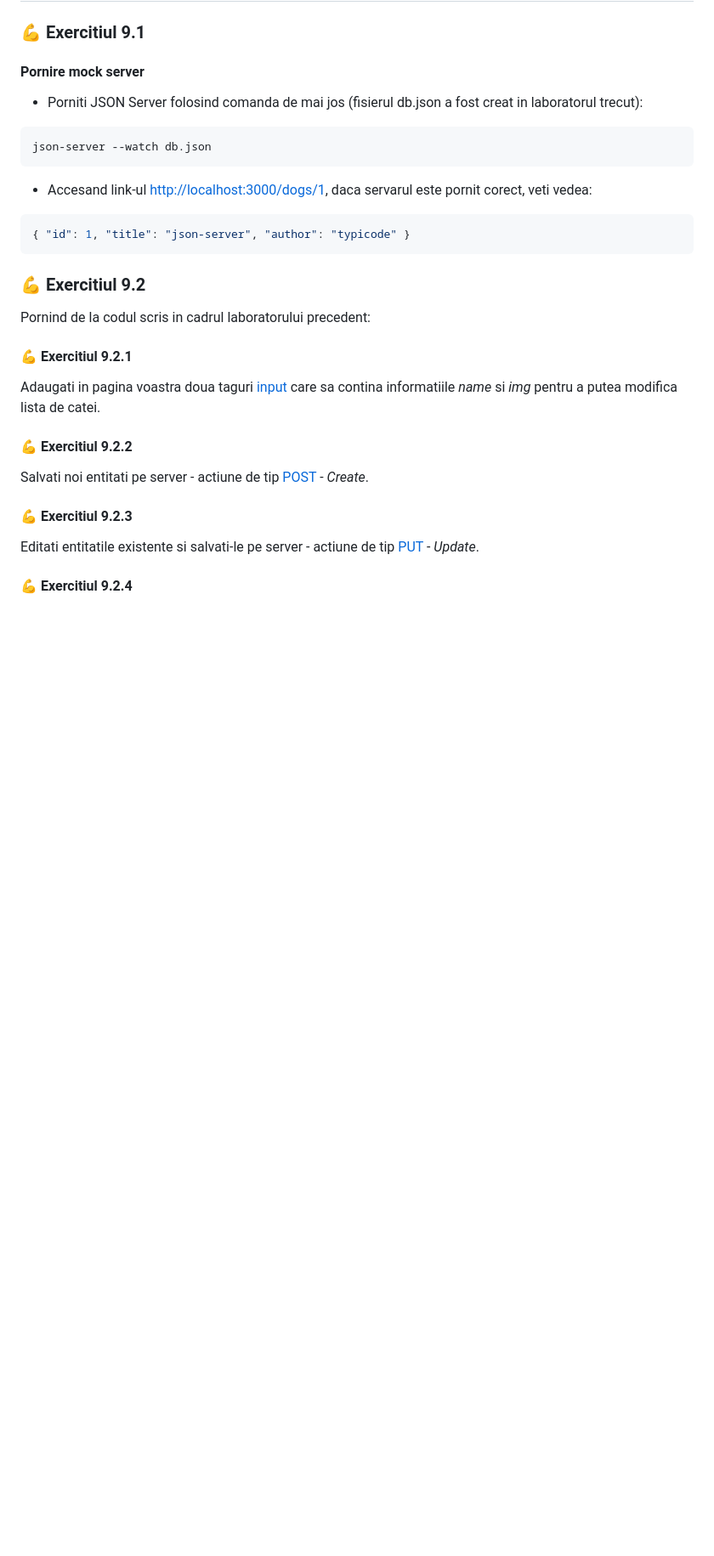
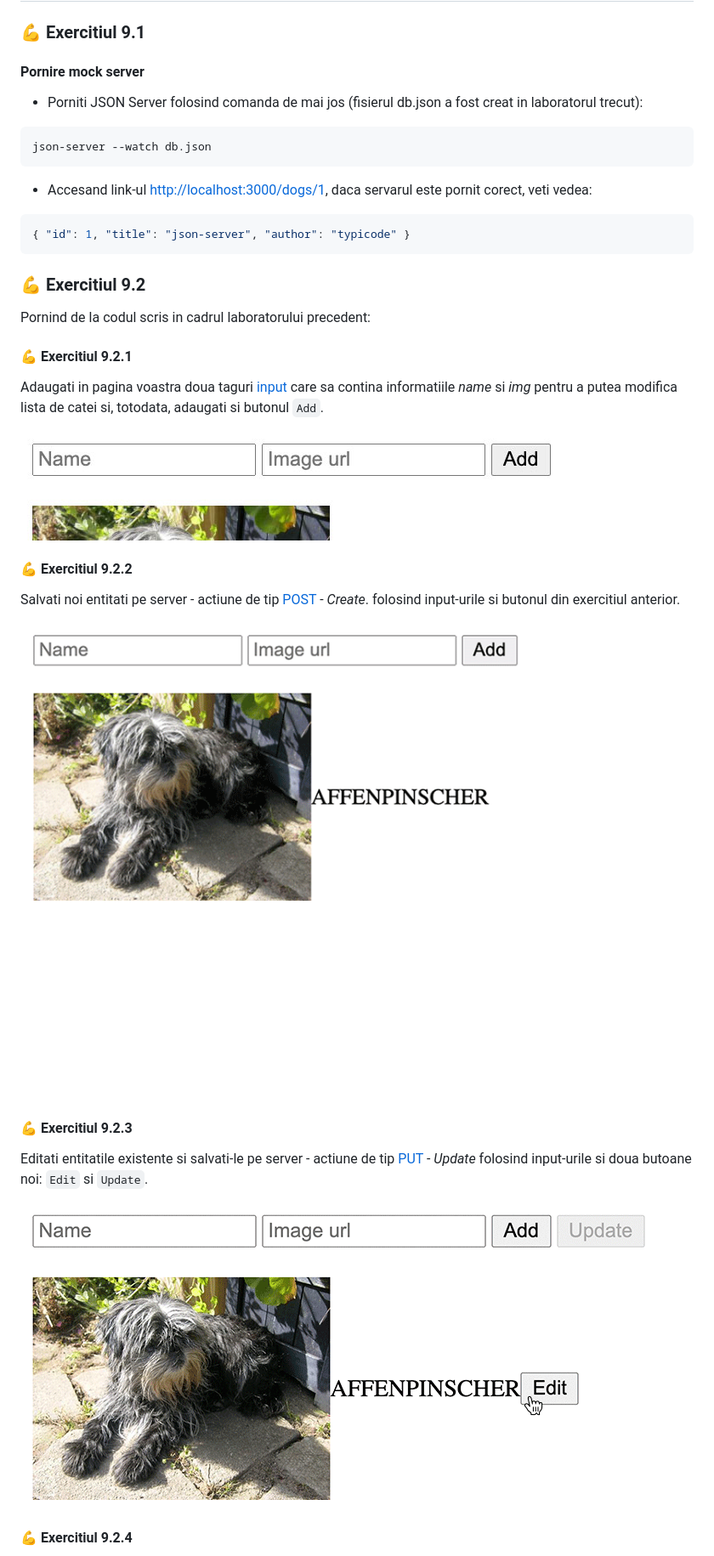
Before and after one commit to webtoknow/web-lab, a Markdown page: doc/laborator-9/README.MD, the part around the change printed below. Shown: that part at 85% size. Drawn GitHub-style; pictures changed too: doc/laborator-9/POST-dogs-animation.gif (added), doc/laborator-9/PUT-dogs-animation.gif (added), doc/laborator-9/inputs.jpg (added); blank space fills up the shorter version.

Commit message:
Lab 9 - Added POST,PUT and DELETE animations

```diff
--- a/doc/laborator-9/README.MD
+++ b/doc/laborator-9/README.MD
@@ -43,15 +43,21 @@ Pornind de la codul scris in cadrul laboratorului precedent:
 
 #### 💪 Exercitiul 9.2.1
 
-Adaugati in pagina voastra doua taguri [input](https://www.w3schools.com/tags/tag_input.asp) care sa contina informatiile _name_ si _img_ pentru a putea modifica lista de catei.
+Adaugati in pagina voastra doua taguri [input](https://www.w3schools.com/tags/tag_input.asp) care sa contina informatiile _name_ si _img_ pentru a putea modifica lista de catei si, totodata, adaugati si butonul `Add`.
+
+![Inputs](inputs.jpg)
 
 #### 💪 Exercitiul 9.2.2
 
-Salvati noi entitati pe server - actiune de tip [POST](https://restfulapi.net/http-methods/#post) - _Create_.
+Salvati noi entitati pe server - actiune de tip [POST](https://restfulapi.net/http-methods/#post) - _Create_. folosind input-urile si butonul din exercitiul anterior.
+
+![POST animation](POST-dogs-animation.gif)
 
 #### 💪 Exercitiul 9.2.3
 
-Editati entitatile existente si salvati-le pe server - actiune de tip [PUT](https://restfulapi.net/http-methods/#put) - _Update_.
+Editati entitatile existente si salvati-le pe server - actiune de tip [PUT](https://restfulapi.net/http-methods/#put) - _Update_ folosind input-urile si doua butoane noi: `Edit` si `Update`.
+
+![PUT animation](PUT-dogs-animation.gif)
 
 #### 💪 Exercitiul 9.2.4
 
```
Also changed, not shown: other parts of doc/laborator-9/README.MD (+3 -1 lines), doc/laborator-9/DELETE-dogs-animation.gif (added).
